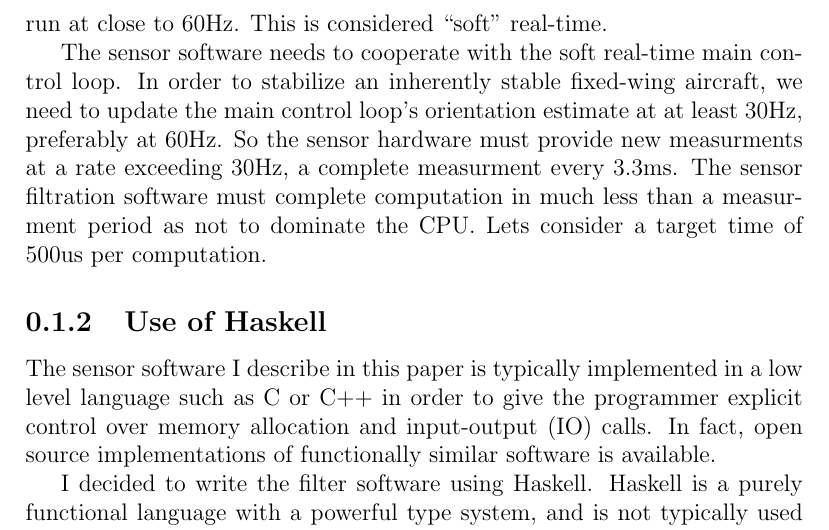
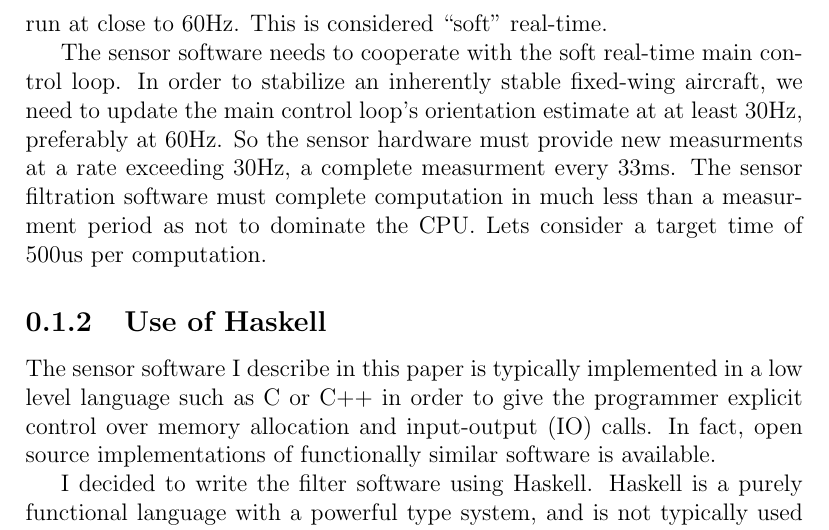
Before and after one commit to pchickey/hs-qkf, a LaTeX document (paper/report.tex): part of page 4 of 12, cut so that both start at the same text. Compiled offline with pdfLaTeX.

Commit message:
3.3ms should have been 33ms, ken caught that

```diff
--- a/paper/report.tex
+++ b/paper/report.tex
@@ -36,7 +36,7 @@ I selected a well-known algorithm which implements a Quaternion Kalman Filter. T
 As part of my role on the Rutgers Autonomous Aircraft Team, I've been working on a model aircraft autopilot system based on a single board computer which runs Linux \footnote{For more information on this project, see \url{http://moreproductive.org/autopilot/}}. I implemented the control, navigation, and telemetry software in C using standard Linux system calls and threads. I used dedicated hardware for real-time tasks, for example, a microcontroller-based servo controller connected via USB ensures proper servo control despite irregular communication intervals from the computer.
 By using helper threads for input and output, we can be reasonably sure the main control loop will run at close to 60Hz. This is considered ``soft'' real-time.
 
-The sensor software needs to cooperate with the soft real-time main control loop. In order to stabilize an inherently stable fixed-wing aircraft, we need to update the main control loop's orientation estimate at at least 30Hz, preferably at 60Hz. So the sensor hardware must provide new measurments at a rate exceeding 30Hz, a complete measurment every 3.3ms. The sensor filtration software must complete computation in much less than a measurment period as not to dominate the CPU. Lets consider a target time of 500us per computation.
+The sensor software needs to cooperate with the soft real-time main control loop. In order to stabilize an inherently stable fixed-wing aircraft, we need to update the main control loop's orientation estimate at at least 30Hz, preferably at 60Hz. So the sensor hardware must provide new measurments at a rate exceeding 30Hz, a complete measurment every 33ms. The sensor filtration software must complete computation in much less than a measurment period as not to dominate the CPU. Lets consider a target time of 500us per computation.
 
 \subsection{Use of Haskell}
 
```
